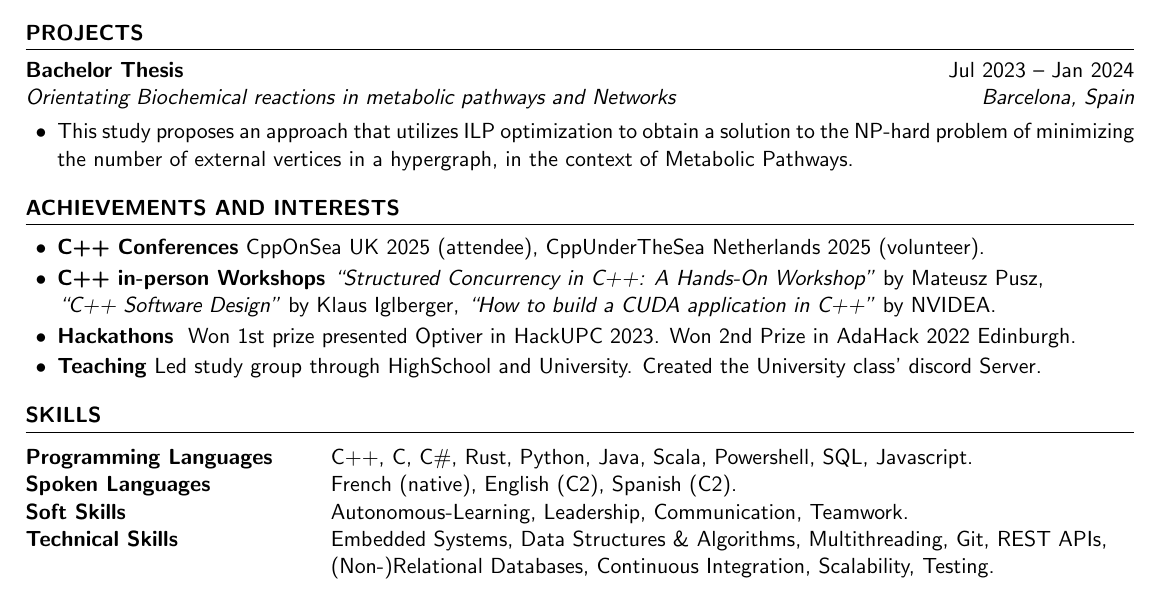
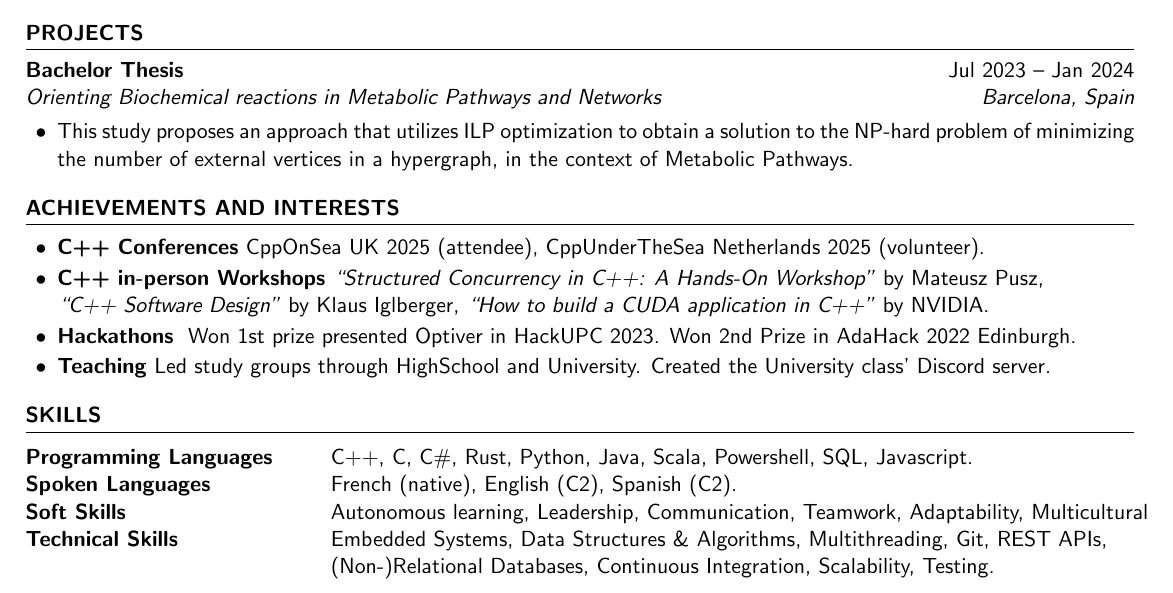
Before and after one commit to ZephyrSV/resume_cv_source, a LaTeX CV (main.tex): part of the page, cut so that both start at the same text. Compiled offline with pdfLaTeX.

Commit message:
Small typos, fixes and remarks

```diff
--- a/main.tex
+++ b/main.tex
@@ -78,7 +78,7 @@ Bachelor of Computer Science with Major in Computing \hfill {\it Barcelona, Spai
 \begin{rSection}{PROJECTS}
     \vspace{-1.25em}
     \item \textbf{Bachelor Thesis} \hfill Jul 2023 \textendash{} Jan 2024 \\
-    \href{https://github.com/ZephyrSV/tfg_python}{\it Orientating Biochemical reactions in metabolic pathways and Networks} \hfill {\it Barcelona, Spain}
+    \href{https://github.com/ZephyrSV/tfg_python}{\it Orienting Biochemical reactions in Metabolic Pathways and Networks} \hfill {\it Barcelona, Spain}
     \begin{itemize}
         \item { This study proposes an approach that utilizes ILP optimization to obtain a solution to the NP-hard problem of minimizing the number of external vertices in a hypergraph, in the context of Metabolic Pathways.}
     \end{itemize}
@@ -91,9 +91,9 @@ Bachelor of Computer Science with Major in Computing \hfill {\it Barcelona, Spai
     \begin{itemize}
         \item \textbf{C++ Conferences} {CppOnSea UK 2025 (attendee), CppUnderTheSea Netherlands 2025 (volunteer).}
         \item \textbf{C++ in-person Workshops} {\textit{``Structured Concurrency in C++: A Hands-On Workshop''} by Mateusz Pusz, \\
-        \textit{``C++ Software Design''} by Klaus Iglberger, \textit{``How to build a CUDA application in C++''} by NVIDEA.}
+        \textit{``C++ Software Design''} by Klaus Iglberger, \textit{``How to build a CUDA application in C++''} by NVIDIA.}
         \item \textbf{Hackathons} { Won 1st prize presented Optiver in HackUPC 2023. Won 2nd Prize in AdaHack 2022 Edinburgh.}
-        \item \textbf{Teaching} {Led study group through HighSchool and University. Created the University class' discord Server.}
+        \item \textbf{Teaching} {Led study groups through HighSchool and University. Created the University class' Discord server.}
     \end{itemize}
 \end{rSection}
 
@@ -106,7 +106,7 @@ Bachelor of Computer Science with Major in Computing \hfill {\it Barcelona, Spai
     \begin{tabular}{ @{} >{\bfseries}l @{\hspace{6ex}} l }
     Programming Languages       & C++, C, C\#, Rust, Python, Java, Scala, Powershell, SQL, Javascript.\\
     Spoken Languages            & French (native), English (C2), Spanish (C2).\\
-    Soft Skills                 & Autonomous-Learning, Leadership, Communication, Teamwork.\\
+    Soft Skills                 & Autonomous learning, Leadership, Communication, Teamwork, Adaptability, Multicultural\\
     Technical Skills            & Embedded Systems, Data Structures \& Algorithms, Multithreading, Git, REST APIs,\\
                                 & (Non-)Relational Databases, Continuous Integration, Scalability, Testing.\\
     \end{tabular}\\
```
